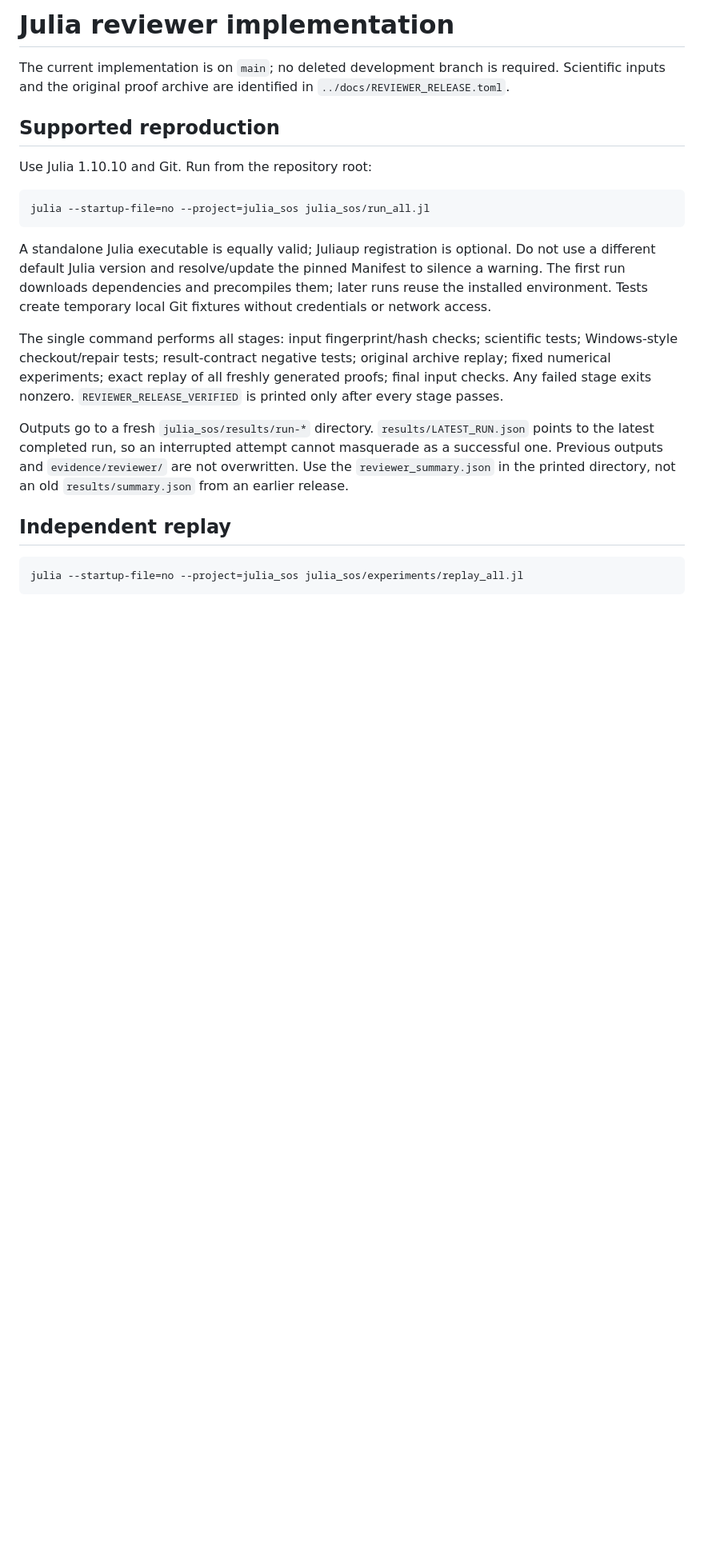
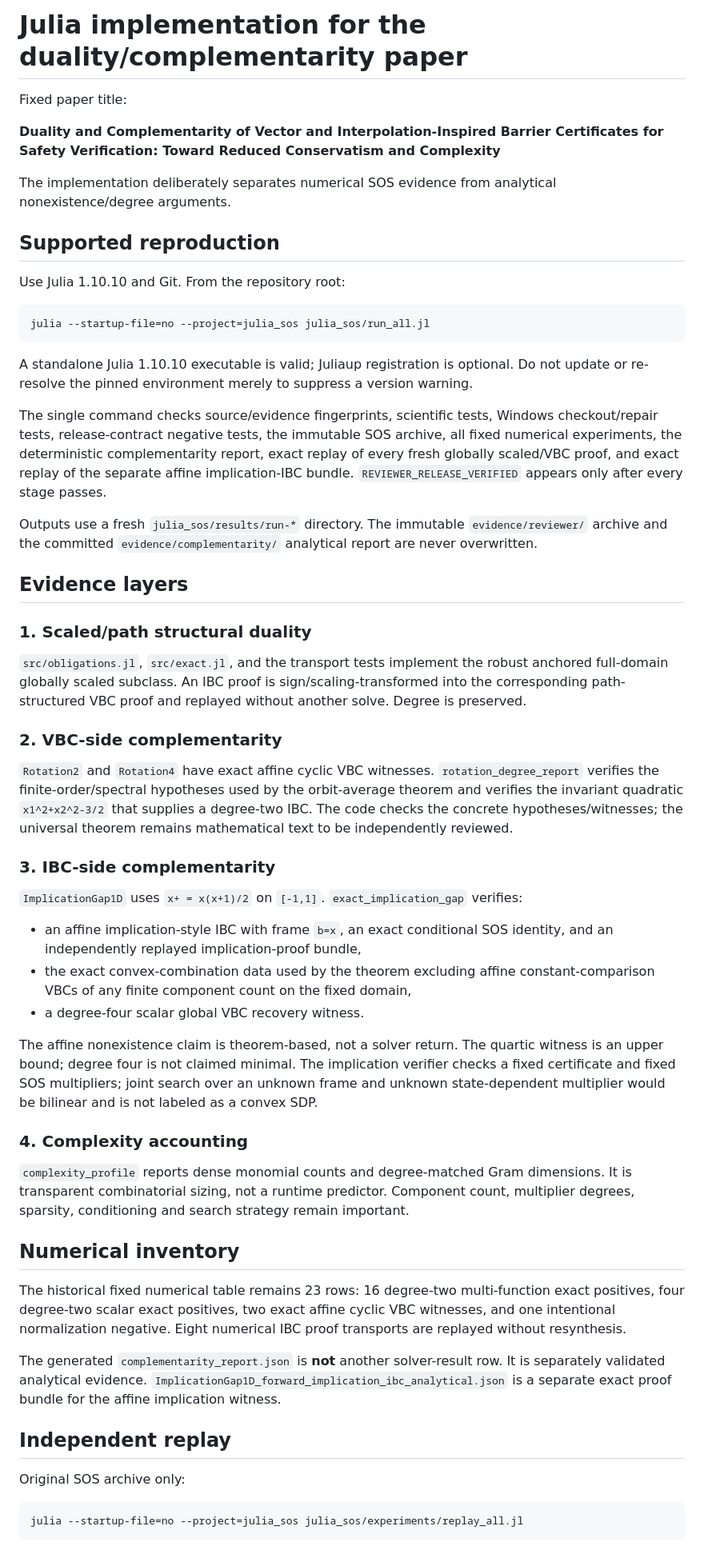
Before and after one commit to rezairaji60/dt-vbc-ibc, a Markdown page: julia_sos/README.md, the part around one of its changes. Shown at 80% size. Drawn GitHub-style; blank space fills up the shorter version.

Commit message:
Document duality and complementarity implementation layers

````diff
--- a/julia_sos/README.md
+++ b/julia_sos/README.md
@@ -1,22 +1,58 @@
-# Julia reviewer implementation
+# Julia implementation for the duality/complementarity paper
 
-The current implementation is on `main`; no deleted development branch is required. Scientific inputs and the original proof archive are identified in `../docs/REVIEWER_RELEASE.toml`.
+Fixed paper title:
+
+**Duality and Complementarity of Vector and Interpolation-Inspired Barrier Certificates for Safety Verification: Toward Reduced Conservatism and Complexity**
+
+The implementation deliberately separates numerical SOS evidence from analytical nonexistence/degree arguments.
 
 ## Supported reproduction
 
-Use Julia 1.10.10 and Git. Run from the repository root:
+Use Julia 1.10.10 and Git. From the repository root:
 
 ```sh
 julia --startup-file=no --project=julia_sos julia_sos/run_all.jl
 ```
 
-A standalone Julia executable is equally valid; Juliaup registration is optional. Do not use a different default Julia version and resolve/update the pinned Manifest to silence a warning. The first run downloads dependencies and precompiles them; later runs reuse the installed environment. Tests create temporary local Git fixtures without credentials or network access.
+A standalone Julia 1.10.10 executable is valid; Juliaup registration is optional. Do not update or re-resolve the pinned environment merely to suppress a version warning.
 
-The single command performs all stages: input fingerprint/hash checks; scientific tests; Windows-style checkout/repair tests; result-contract negative tests; original archive replay; fixed numerical experiments; exact replay of all freshly generated proofs; final input checks. Any failed stage exits nonzero. `REVIEWER_RELEASE_VERIFIED` is printed only after every stage passes.
+The single command checks source/evidence fingerprints, scientific tests, Windows checkout/repair tests, release-contract negative tests, the immutable SOS archive, all fixed numerical experiments, the deterministic complementarity report, exact replay of every fresh globally scaled/VBC proof, and exact replay of the separate affine implication-IBC bundle. `REVIEWER_RELEASE_VERIFIED` appears only after every stage passes.
 
-Outputs go to a fresh `julia_sos/results/run-*` directory. `results/LATEST_RUN.json` points to the latest completed run, so an interrupted attempt cannot masquerade as a successful one. Previous outputs and `evidence/reviewer/` are not overwritten. Use the `reviewer_summary.json` in the printed directory, not an old `results/summary.json` from an earlier release.
+Outputs use a fresh `julia_sos/results/run-*` directory. The immutable `evidence/reviewer/` archive and the committed `evidence/complementarity/` analytical report are never overwritten.
+
+## Evidence layers
+
+### 1. Scaled/path structural duality
+
+`src/obligations.jl`, `src/exact.jl`, and the transport tests implement the robust anchored full-domain globally scaled subclass. An IBC proof is sign/scaling-transformed into the corresponding path-structured VBC proof and replayed without another solve. Degree is preserved.
+
+### 2. VBC-side complementarity
+
+`Rotation2` and `Rotation4` have exact affine cyclic VBC witnesses. `rotation_degree_report` verifies the finite-order/spectral hypotheses used by the orbit-average theorem and verifies the invariant quadratic `x1^2+x2^2-3/2` that supplies a degree-two IBC. The code checks the concrete hypotheses/witnesses; the universal theorem remains mathematical text to be independently reviewed.
+
+### 3. IBC-side complementarity
+
+`ImplicationGap1D` uses `x+ = x(x+1)/2` on `[-1,1]`. `exact_implication_gap` verifies:
+
+- an affine implication-style IBC with frame `b=x`, an exact conditional SOS identity, and an independently replayed implication-proof bundle,
+- the exact convex-combination data used by the theorem excluding affine constant-comparison VBCs of any finite component count on the fixed domain,
+- a degree-four scalar global VBC recovery witness.
+
+The affine nonexistence claim is theorem-based, not a solver return. The quartic witness is an upper bound; degree four is not claimed minimal. The implication verifier checks a fixed certificate and fixed SOS multipliers; joint search over an unknown frame and unknown state-dependent multiplier would be bilinear and is not labeled as a convex SDP.
+
+### 4. Complexity accounting
+
+`complexity_profile` reports dense monomial counts and degree-matched Gram dimensions. It is transparent combinatorial sizing, not a runtime predictor. Component count, multiplier degrees, sparsity, conditioning and search strategy remain important.
+
+## Numerical inventory
+
+The historical fixed numerical table remains 23 rows: 16 degree-two multi-function exact positives, four degree-two scalar exact positives, two exact affine cyclic VBC witnesses, and one intentional normalization negative. Eight numerical IBC proof transports are replayed without resynthesis.
+
+The generated `complementarity_report.json` is **not** another solver-result row. It is separately validated analytical evidence. `ImplicationGap1D_forward_implication_ibc_analytical.json` is a separate exact proof bundle for the affine implication witness.
 
 ## Independent replay
+
+Original SOS archive only:
 
 ```sh
 julia --startup-file=no --project=julia_sos julia_sos/experiments/replay_all.jl
````
Also changed, not shown: other parts of julia_sos/README.md (+3 -21 lines).
